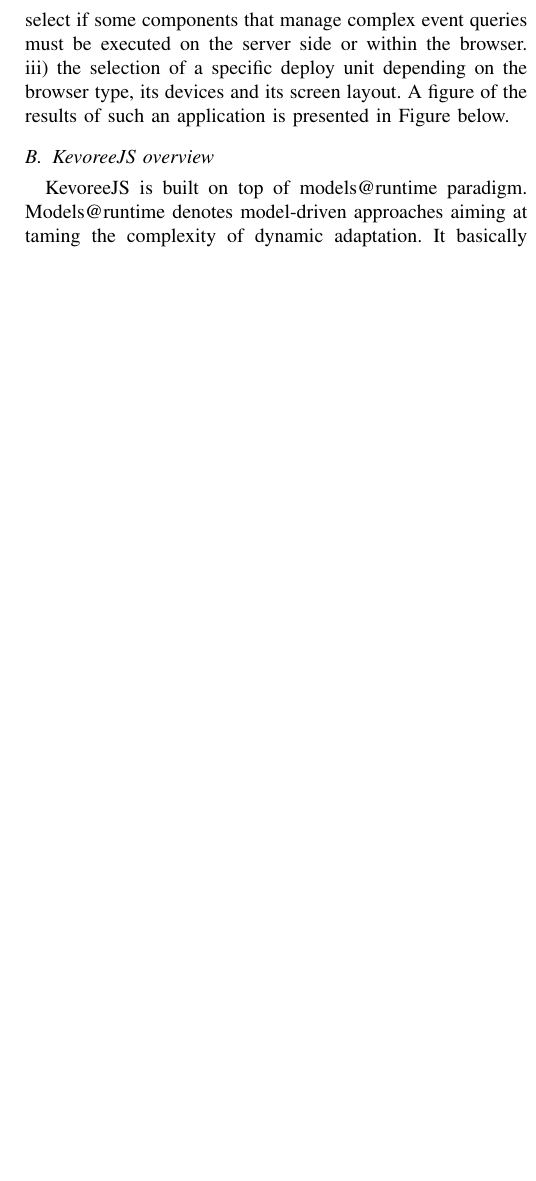
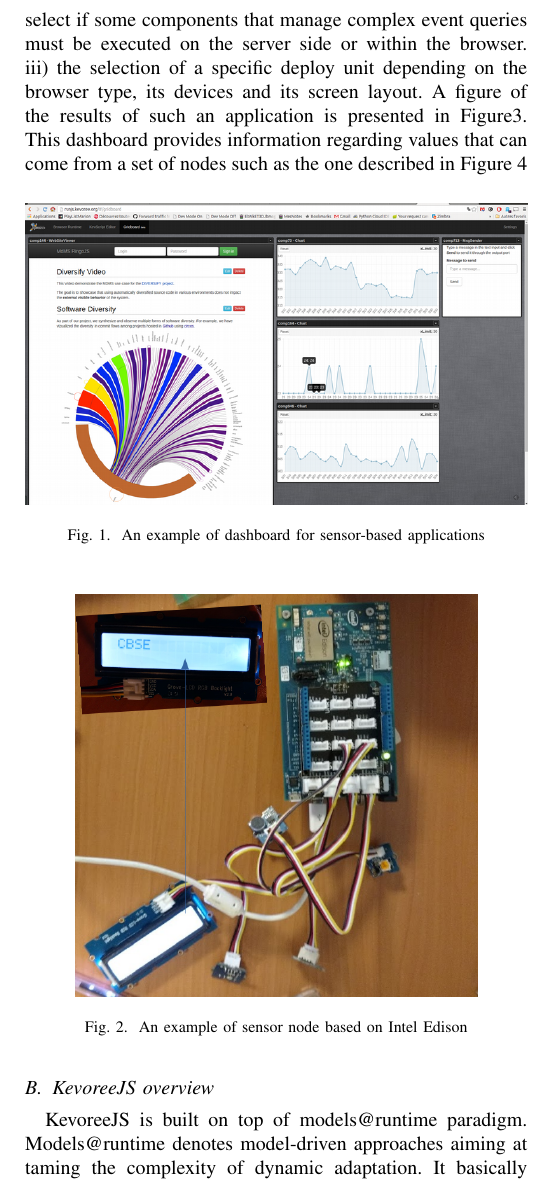
Before and after one commit to barais/CBSEKevoreeJS, a LaTeX paper (bare_conf.tex, which reads kevoreejs.tex): part of one column of page 4 of 6 before the commit and part of one column of page 4 of 7 after it, cut so that both start at the same text, the shorter picture padded with empty space. Compiled offline with pdfLaTeX; a missing font is replaced by an installed copy or a similar font; a LaTeX package or settings file that is missing is left out.

Commit message:
new images

```diff
--- a/bare_conf.tex
+++ b/bare_conf.tex
@@ -155,7 +155,7 @@
 
 
 
-
+\usepackage{graphicx}
 
 % *** MATH PACKAGES ***
 %
--- a/kevoreejs.tex
+++ b/kevoreejs.tex
@@ -6,7 +6,23 @@ KevoreeJS implements a dynamic component model for SPA.
 This component model currently addresses only a part of the challenges discusses in Section 2.
 
 \subsection{Motivating Scenarios }
-To illustrate the framework, we consider a simple dashboard for sensor-based system in which, it is required to install/uninstall a new web widget when a new sensor appears/disappears. In such system, three kinds of reconfiguration has to be managed: i) the installation and retrieval of software package (javascript code), the instantiation of components, the components parametrization (to bind components through ports, the setup of parameters, ...), the component life-cycle management. ii)  the client/server code partitioning to select if some components that manage complex event queries must be executed on the server side or within the browser. iii) the selection of a specific  deploy unit depending on the browser type, its devices and its screen layout. A figure of the results of such an application is presented in Figure below.
+To illustrate the framework, we consider a simple dashboard for sensor-based system in which, it is required to install/uninstall a new web widget when a new sensor appears/disappears. In such system, three kinds of reconfiguration has to be managed: i) the installation and retrieval of software package (javascript code), the instantiation of components, the components parametrization (to bind components through ports, the setup of parameters, ...), the component life-cycle management. ii)  the client/server code partitioning to select if some components that manage complex event queries must be executed on the server side or within the browser. iii) the selection of a specific  deploy unit depending on the browser type, its devices and its screen layout. A figure of the results of such an application is presented in Figure\ref{fig:fig1}.   This dashboard provides information regarding values that can come from a set of nodes such as the one described in Figure~\ref{fig:fig2}
+
+
+\begin{figure}[h]
+	\centering
+	\includegraphics[width=1\linewidth]{figures/fig3}
+	\caption{An example of dashboard for sensor-based applications}
+	\label{fig:fig1}
+\end{figure}
+
+
+\begin{figure}[h]
+	\centering
+	\includegraphics[width=0.8\linewidth]{figures/fig4}
+	\caption{An example of sensor node based on Intel Edison}
+	\label{fig:fig2}
+\end{figure}
 
 
 \subsection{KevoreeJS overview }
```
Also changed, not shown: figures/fig1.png (added), figures/fig2.png (added), figures/fig3.png (added), figures/fig4.png (added), kevoreejs.tex (19 more changed lines).
